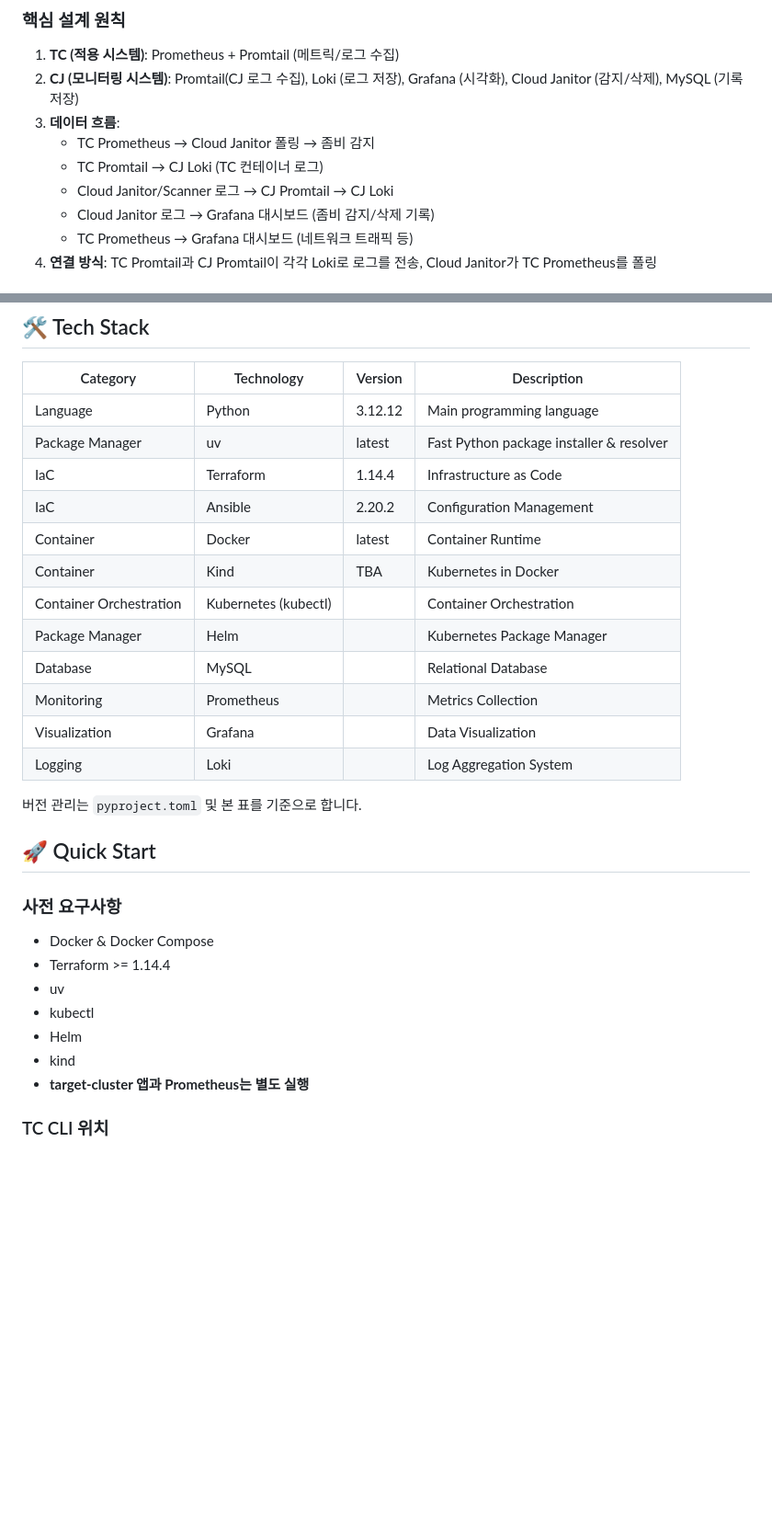
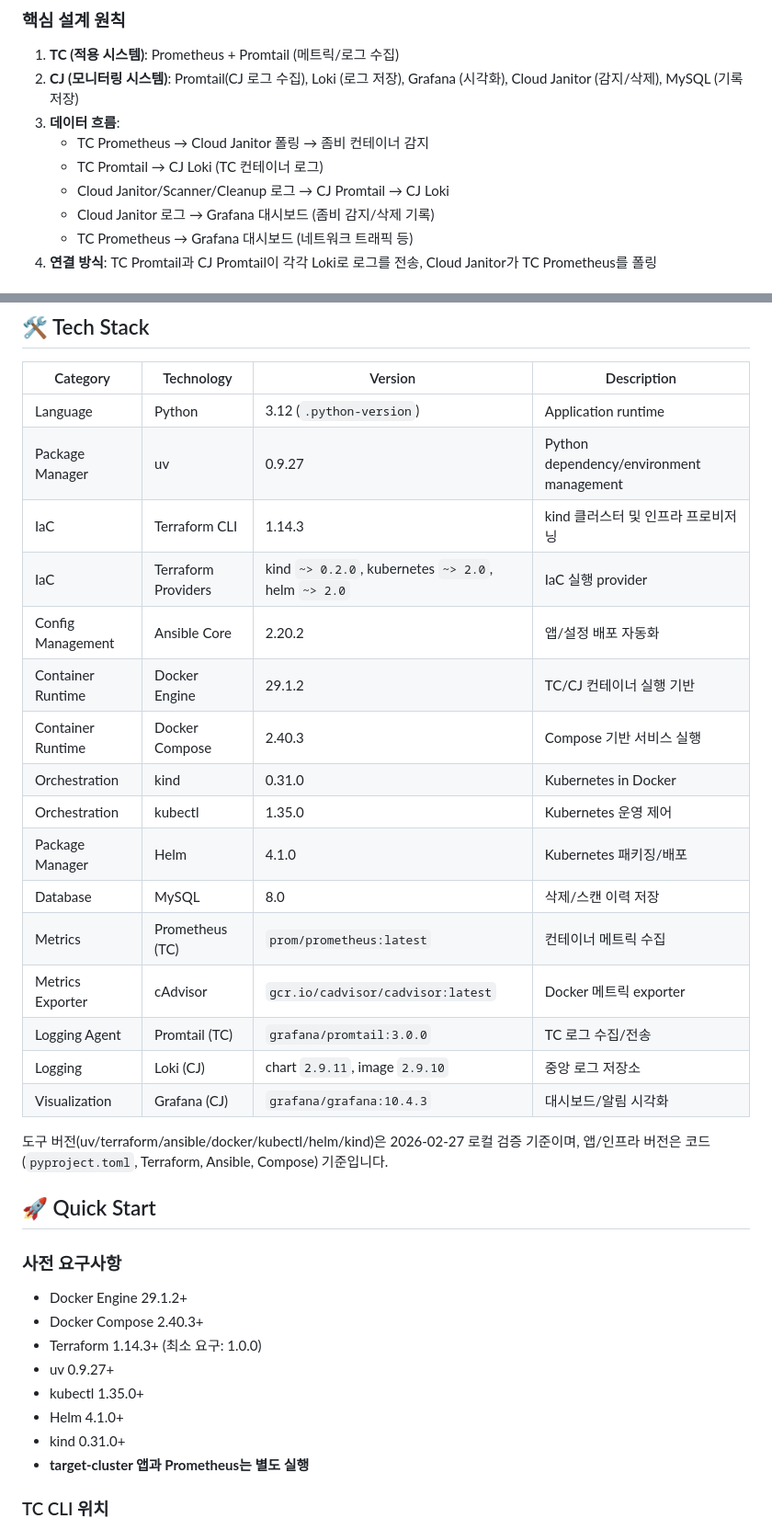
Before and after one commit to BongE0115/Cloud_Janitor, a Markdown page: README.md, 2 parts joined by grey strips. Shown at 92% size. Rendered like a GitHub page; blank space fills up the shorter version.

```diff
--- a/README.md
+++ b/README.md
@@ -102,9 +103,9 @@ flowchart TB
 1. **TC (적용 시스템)**: Prometheus + Promtail (메트릭/로그 수집)
 2. **CJ (모니터링 시스템)**: Promtail(CJ 로그 수집), Loki (로그 저장), Grafana (시각화), Cloud Janitor (감지/삭제), MySQL (기록 저장)
 3. **데이터 흐름**:
-   - TC Prometheus → Cloud Janitor 폴링 → 좀비 감지
+   - TC Prometheus → Cloud Janitor 폴링 → 좀비 컨테이너 감지
    - TC Promtail → CJ Loki (TC 컨테이너 로그)
-   - Cloud Janitor/Scanner 로그 → CJ Promtail → CJ Loki
+   - Cloud Janitor/Scanner/Cleanup 로그 → CJ Promtail → CJ Loki
    - Cloud Janitor 로그 → Grafana 대시보드 (좀비 감지/삭제 기록)
    - TC Prometheus → Grafana 대시보드 (네트워크 트래픽 등)
 4. **연결 방식**: TC Promtail과 CJ Promtail이 각각 Loki로 로그를 전송, Cloud Janitor가 TC Prometheus를 폴링
@@ -124,31 +267,36 @@ TC에서 Prometheus와 앱을 실행하고, cj에서 설정/시작하여 연결
 
 | Category | Technology | Version | Description |
 |----------|------------|---------|-------------|
-| Language | Python | 3.12.12 | Main programming language |
-| Package Manager | uv | latest | Fast Python package installer & resolver |
-| IaC | Terraform | 1.14.4 | Infrastructure as Code |
-| IaC | Ansible | 2.20.2 | Configuration Management |
-| Container | Docker | latest | Container Runtime |
-| Container | Kind | TBA | Kubernetes in Docker |
-| Container Orchestration | Kubernetes (kubectl) | | Container Orchestration |
-| Package Manager | Helm | | Kubernetes Package Manager |
-| Database | MySQL | | Relational Database |
-| Monitoring | Prometheus | | Metrics Collection |
-| Visualization | Grafana | | Data Visualization |
-| Logging | Loki | | Log Aggregation System |
+| Language | Python | 3.12 (`.python-version`) | Application runtime |
+| Package Manager | uv | 0.9.27 | Python dependency/environment management |
+| IaC | Terraform CLI | 1.14.3 | kind 클러스터 및 인프라 프로비저닝 |
+| IaC | Terraform Providers | kind `~> 0.2.0`, kubernetes `~> 2.0`, helm `~> 2.0` | IaC 실행 provider |
+| Config Management | Ansible Core | 2.20.2 | 앱/설정 배포 자동화 |
+| Container Runtime | Docker Engine | 29.1.2 | TC/CJ 컨테이너 실행 기반 |
+| Container Runtime | Docker Compose | 2.40.3 | Compose 기반 서비스 실행 |
+| Orchestration | kind | 0.31.0 | Kubernetes in Docker |
+| Orchestration | kubectl | 1.35.0 | Kubernetes 운영 제어 |
+| Package Manager | Helm | 4.1.0 | Kubernetes 패키징/배포 |
+| Database | MySQL | 8.0 | 삭제/스캔 이력 저장 |
+| Metrics | Prometheus (TC) | `prom/prometheus:latest` | 컨테이너 메트릭 수집 |
+| Metrics Exporter | cAdvisor | `gcr.io/cadvisor/cadvisor:latest` | Docker 메트릭 exporter |
+| Logging Agent | Promtail (TC) | `grafana/promtail:3.0.0` | TC 로그 수집/전송 |
+| Logging | Loki (CJ) | chart `2.9.11`, image `2.9.10` | 중앙 로그 저장소 |
+| Visualization | Grafana (CJ) | `grafana/grafana:10.4.3` | 대시보드/알림 시각화 |
 
-버전 관리는 `pyproject.toml` 및 본 표를 기준으로 합니다.
+도구 버전(uv/terraform/ansible/docker/kubectl/helm/kind)은 2026-02-27 로컬 검증 기준이며, 앱/인프라 버전은 코드(`pyproject.toml`, Terraform, Ansible, Compose) 기준입니다.
 
 ## 🚀 Quick Start
 
 ### 사전 요구사항
 
-- Docker & Docker Compose
-- Terraform >= 1.14.4
-- uv
-- kubectl
-- Helm
-- kind
+- Docker Engine 29.1.2+
+- Docker Compose 2.40.3+
+- Terraform 1.14.3+ (최소 요구: 1.0.0)
+- uv 0.9.27+
+- kubectl 1.35.0+
+- Helm 4.1.0+
+- kind 0.31.0+
 - **target-cluster 앱과 Prometheus는 별도 실행**
 
 ### TC CLI 위치
```
Also changed, not shown: other parts of README.md (+158 -66 lines), docs/external-tc-server-scenarios.md (added, +63 -0 lines), docs/network-infrastructure-cj-tc.md (added, +79 -0 lines).
